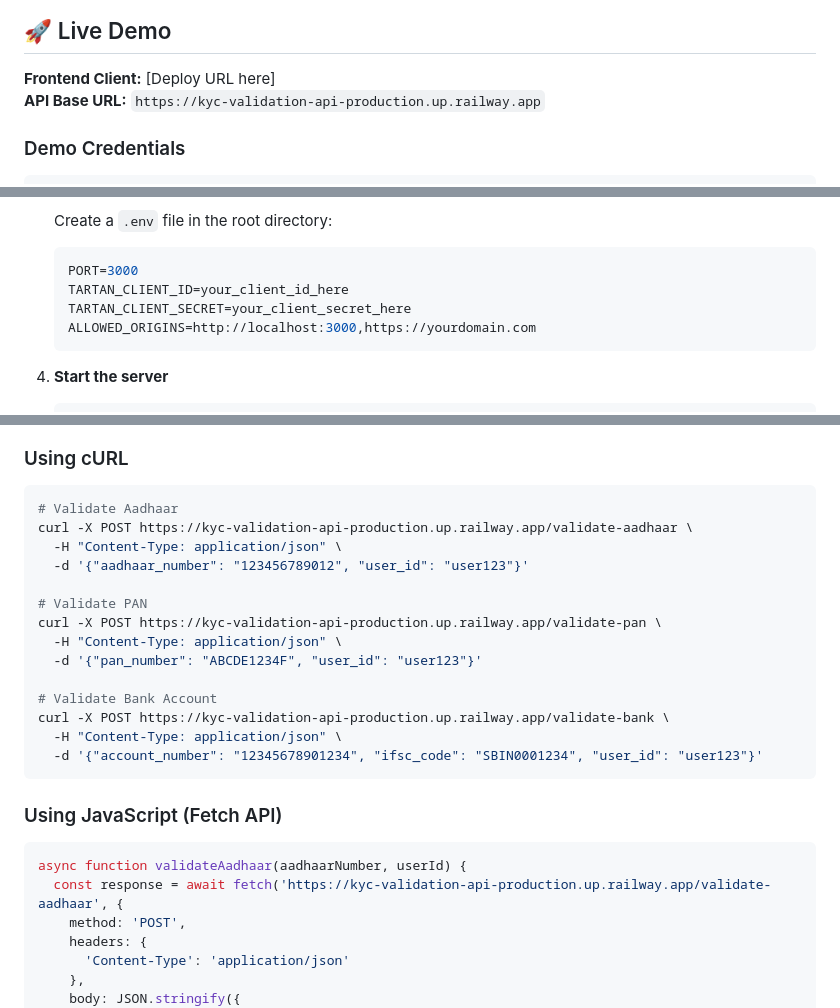
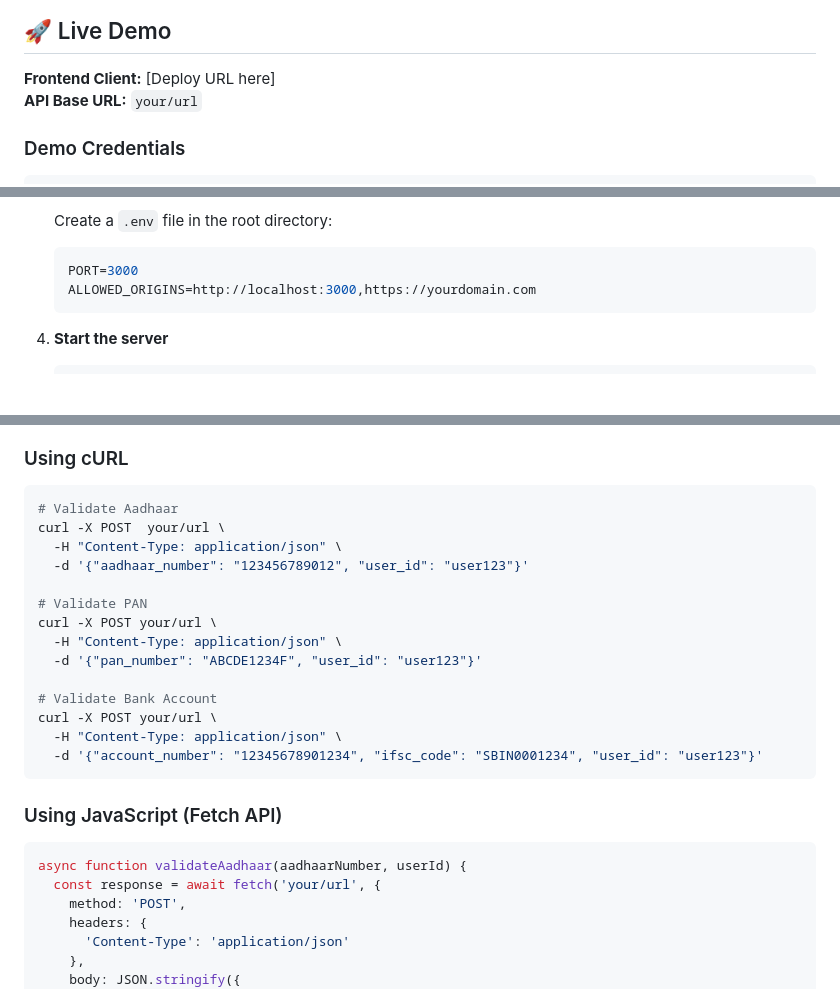
Before and after one commit to Xavious2604/kyc-validation-api, a Markdown page: README.md, 3 parts joined by grey strips. GitHub-like rendering; blank space fills up the shorter version.

````diff
--- a/README.md
+++ b/README.md
@@ -40,7 +40,7 @@ A full-stack KYC (Know Your Customer) validation system built with Node.js and E
 ## 🚀 Live Demo
 
 **Frontend Client:** [Deploy URL here]
-**API Base URL:** `https://kyc-validation-api-production.up.railway.app`
+**API Base URL:** `your/url`
 
 ### Demo Credentials
 ```
@@ -89,8 +89,6 @@ Username: demo | Password: demo123
    Create a `.env` file in the root directory:
    ```env
    PORT=3000
-   TARTAN_CLIENT_ID=your_client_id_here
-   TARTAN_CLIENT_SECRET=your_client_secret_here
    ALLOWED_ORIGINS=http://localhost:3000,https://yourdomain.com
    ```
 
@@ -245,17 +241,17 @@ Content-Type: application/json
 
 ```bash
 # Validate Aadhaar
-curl -X POST https://kyc-validation-api-production.up.railway.app/validate-aadhaar \
+curl -X POST  your/url \
   -H "Content-Type: application/json" \
   -d '{"aadhaar_number": "123456789012", "user_id": "user123"}'
 
 # Validate PAN
-curl -X POST https://kyc-validation-api-production.up.railway.app/validate-pan \
+curl -X POST your/url \
   -H "Content-Type: application/json" \
   -d '{"pan_number": "ABCDE1234F", "user_id": "user123"}'
 
 # Validate Bank Account
-curl -X POST https://kyc-validation-api-production.up.railway.app/validate-bank \
+curl -X POST your/url \
   -H "Content-Type: application/json" \
   -d '{"account_number": "12345678901234", "ifsc_code": "SBIN0001234", "user_id": "user123"}'
 ```
@@ -264,7 +260,7 @@ curl -X POST https://kyc-validation-api-production.up.railway.app/validate-bank
 
 ```javascript
 async function validateAadhaar(aadhaarNumber, userId) {
-  const response = await fetch('https://kyc-validation-api-production.up.railway.app/validate-aadhaar', {
+  const response = await fetch('your/url', {
     method: 'POST',
     headers: {
       'Content-Type': 'application/json'
````
Also changed, not shown: other parts of README.md (+2 -5 lines).
